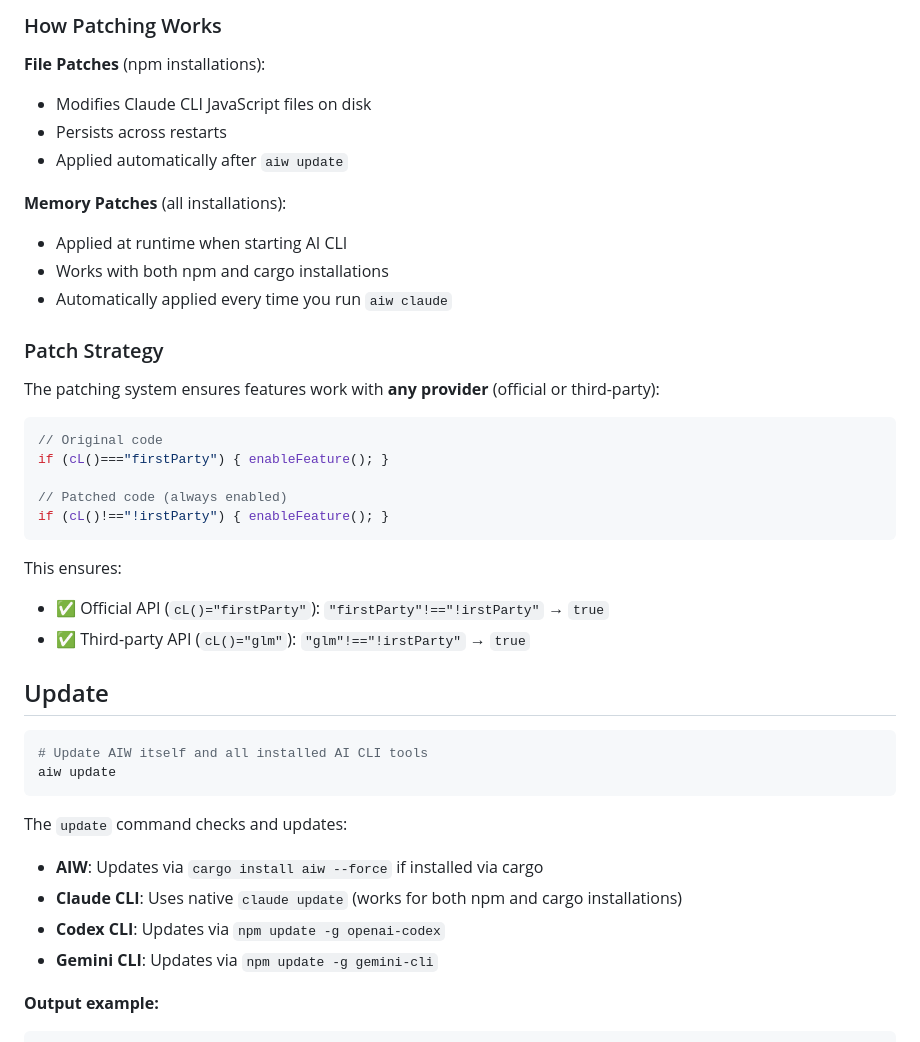
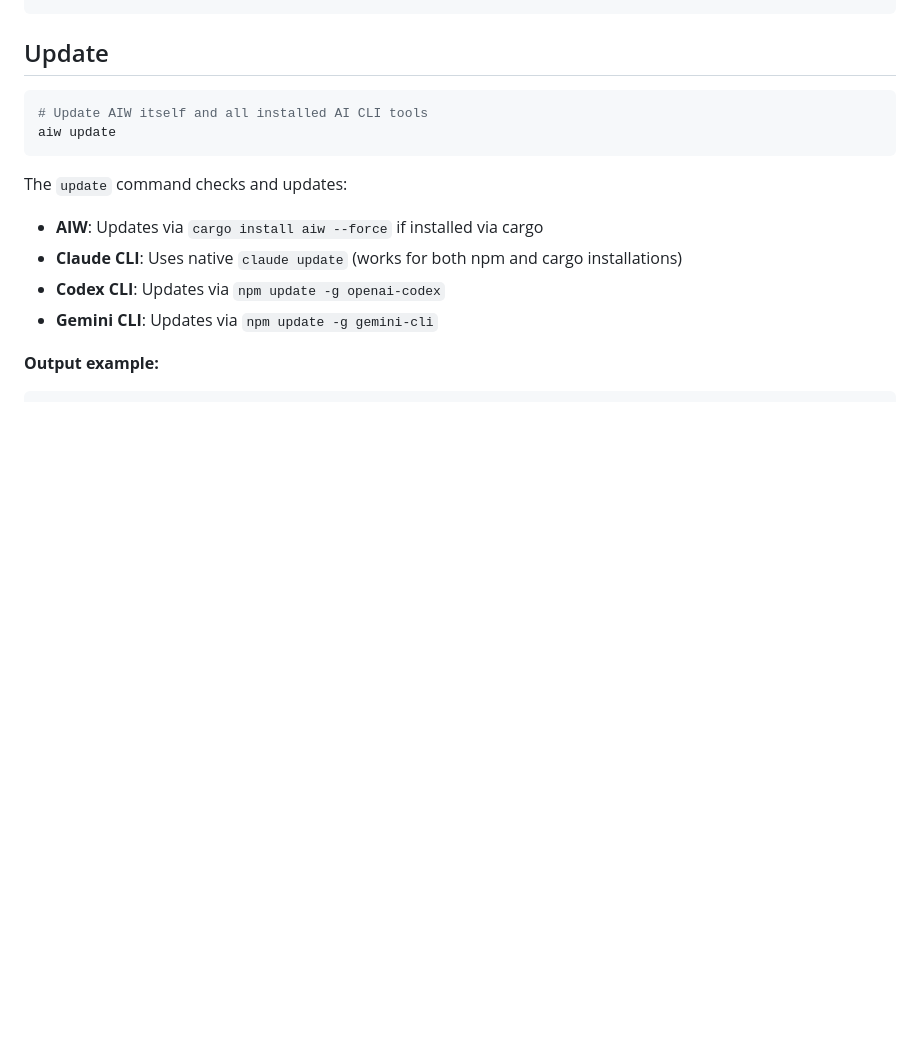
Before and after one commit to putao520/agentic-warden, a Markdown page: README.md, the part around one of its changes. Rendered like a GitHub page; blank space fills up the shorter version.

Commit message:
docs: 删除 README 中所有实现细节章节
删除 "How Patching Works" 和 "Patch Strategy" 章节，
只保留命令用法。

Co-Authored-By: Claude Opus 4.6 <noreply@anthropic.com>

````diff
--- a/README.md
+++ b/README.md
@@ -241,32 +241,4 @@ aiw patch restore <feature>
 ```
-
-### How Patching Works
-
-**File Patches** (npm installations):
-- Modifies Claude CLI JavaScript files on disk
-- Persists across restarts
-- Applied automatically after `aiw update`
-
-**Memory Patches** (all installations):
-- Applied at runtime when starting AI CLI
-- Works with both npm and cargo installations
-- Automatically applied every time you run `aiw claude`
-
-### Patch Strategy
-
-The patching system ensures features work with **any provider** (official or third-party):
-
-```javascript
-// Original code
-if (cL()==="firstParty") { enableFeature(); }
-
-// Patched code (always enabled)
-if (cL()!=="!irstParty") { enableFeature(); }
-```
-
-This ensures:
-- ✅ Official API (`cL()="firstParty"`): `"firstParty"!=="!irstParty"` → `true`
-- ✅ Third-party API (`cL()="glm"`): `"glm"!=="!irstParty"` → `true`
 
 ## Update
 
````
Also changed, not shown: other parts of README.md (+1 -1 lines).
